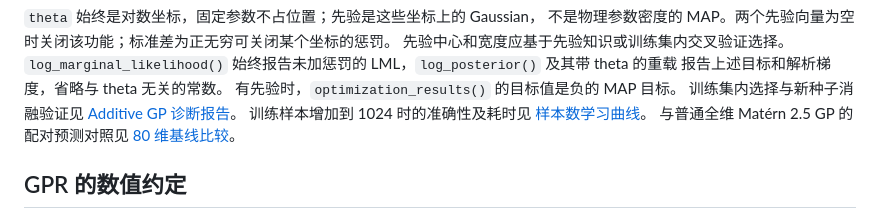
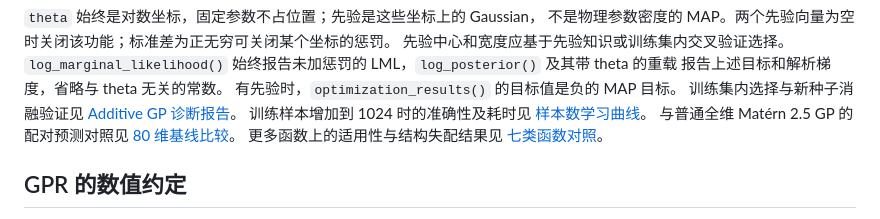
Before and after one commit to Jw-23/super_gpr, a Markdown page: README.md, the part around the change. Drawn GitHub-style.

```diff
--- a/README.md
+++ b/README.md
@@ -276,6 +276,8 @@ LML(theta) - 0.5 * sum_i ((theta_i - prior.mean_i) / prior.standard_deviation_i)
 [样本数学习曲线](experiments/SAMPLE_LEARNING_CURVE.md)。
 与普通全维 Matérn 2.5 GP 的配对预测对照见
 [80 维基线比较](experiments/MATERN_BASELINE_COMPARISON.md)。
+更多函数上的适用性与结构失配结果见
+[七类函数对照](experiments/FUNCTION_SUITE.md)。
 
 ## GPR 的数值约定
 
```
Also changed, not shown: experiments/FUNCTION_SUITE.md (+52 -0 lines), experiments/FUNCTION_SUITE_RESULTS.md (added, +435 -0 lines), experiments/README.md (+2 -0 lines), experiments/FUNCTION_SUITE.png (added), 3 other files.
